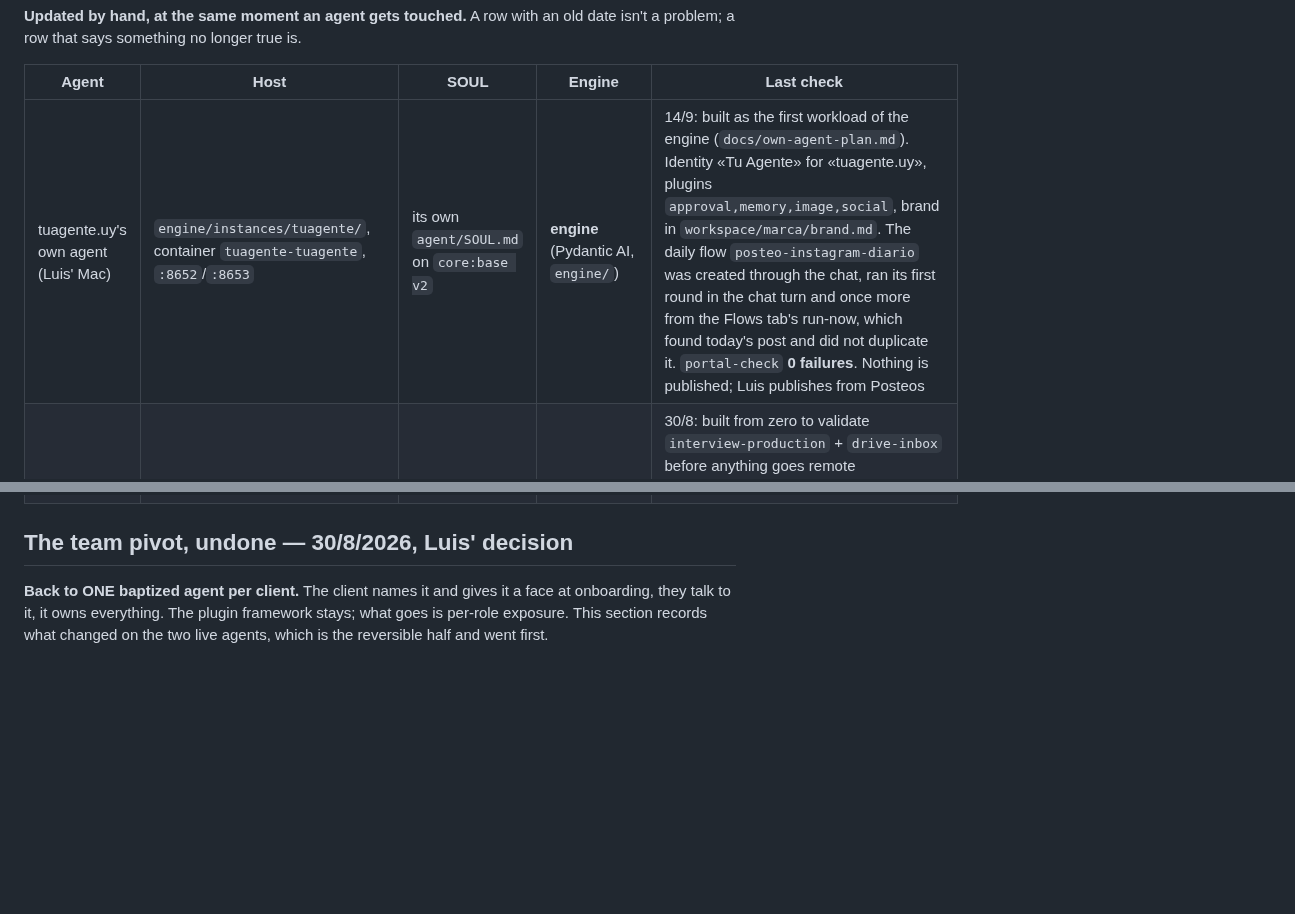
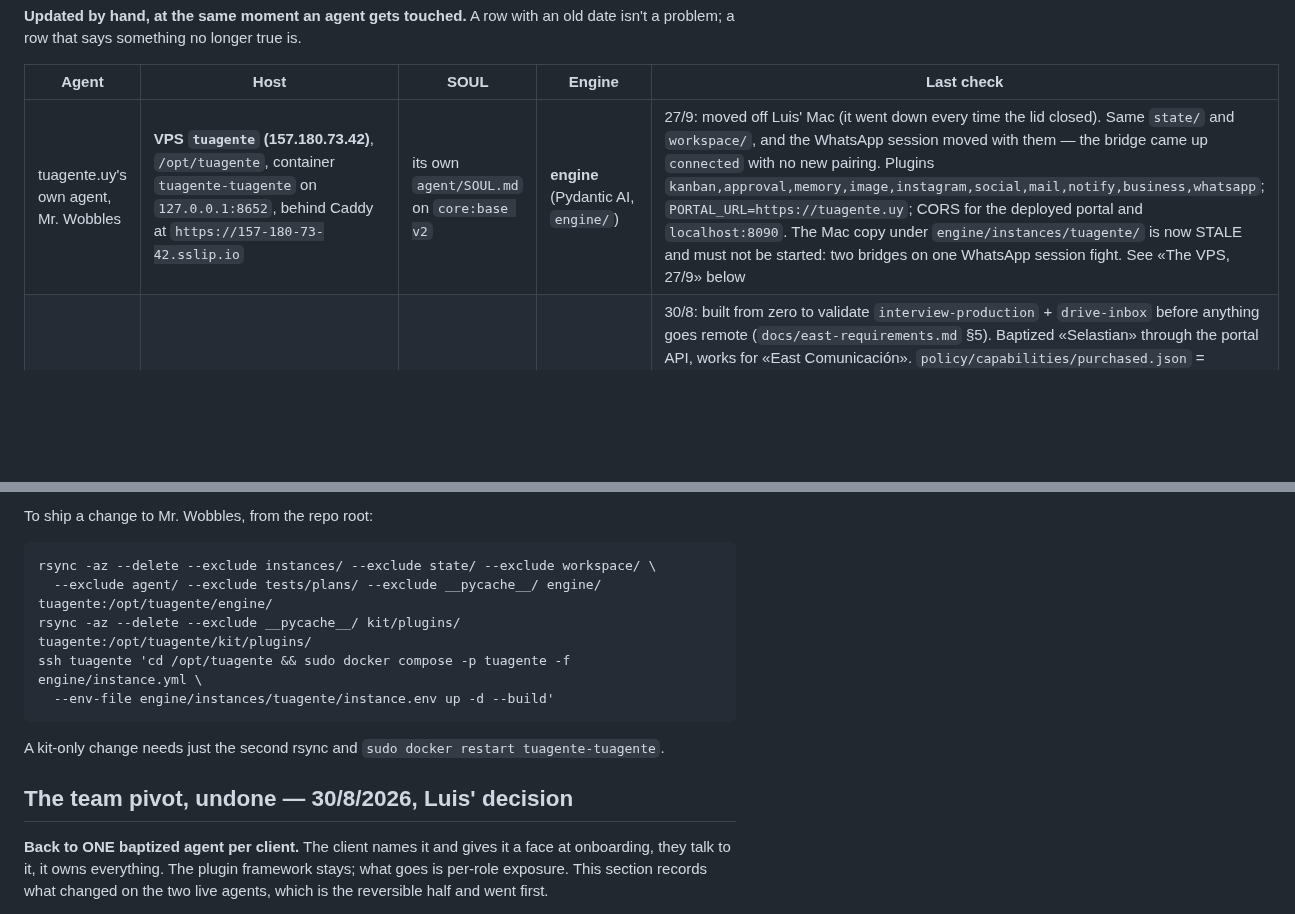
Before and after one commit to pdelabs/tuagente.uy, a Markdown page: kit/fleet.md, 2 parts joined by grey strips. Drawn GitHub-style; blank space fills up the shorter version.

````diff
--- a/kit/fleet.md
+++ b/kit/fleet.md
@@ -13,6 +13,6 @@ old date isn't a problem; a row that says something no longer true is.
 
 | Agent | Host | SOUL | Engine | Last check |
 |---|---|---|---|---|
-| tuagente.uy's own agent (Luis' Mac) | `engine/instances/tuagente/`, container `tuagente-tuagente`, `:8652`/`:8653` | its own `agent/SOUL.md` on `core:base v2` | **engine** (Pydantic AI, `engine/`) | 14/9: built as the first workload of the engine (`docs/own-agent-plan.md`). Identity «Tu Agente» for «tuagente.uy», plugins `approval,memory,image,social`, brand in `workspace/marca/brand.md`. The daily flow `posteo-instagram-diario` was created through the chat, ran its first round in the chat turn and once more from the Flows tab's run-now, which found today's post and did not duplicate it. `portal-check` **0 failures**. Nothing is published; Luis publishes from Posteos |
+| tuagente.uy's own agent, Mr. Wobbles | **VPS `tuagente` (157.180.73.42)**, `/opt/tuagente`, container `tuagente-tuagente` on `127.0.0.1:8652`, behind Caddy at `https://157-180-73-42.sslip.io` | its own `agent/SOUL.md` on `core:base v2` | **engine** (Pydantic AI, `engine/`) | 27/9: moved off Luis' Mac (it went down every time the lid closed). Same `state/` and `workspace/`, and the WhatsApp session moved with them — the bridge came up `connected` with no new pairing. Plugins `kanban,approval,memory,image,instagram,social,mail,notify,business,whatsapp`; `PORTAL_URL=https://tuagente.uy`; CORS for the deployed portal and `localhost:8090`. The Mac copy under `engine/instances/tuagente/` is now STALE and must not be started: two bridges on one WhatsApp session fight. See «The VPS, 27/9» below |
 | east-v2 (Luis' Mac) — **the kit's validation agent, not a client** | `east-v2`, local docker, `:8662`/`:8663`, `~/Desktop/Luis/Projects/east-v2` | **v13** — installed by `new-agent.sh` + `install.sh` | `v2026.7.30` | 30/8: built from zero to validate `interview-production` + `drive-inbox` before anything goes remote (`docs/east-requirements.md` §5). Baptized «Selastian» through the portal API, works for «East Comunicación». `policy/capabilities/purchased.json` = `["drive-inbox", "interview-production"]` → **9 plugins** (six system + `transcribe` via the base row + the two bought), 11 kit skills, 10 flows. `agent-check` **30 ok · 0 warn · 0 failures**, `portal-check` **16 ok · 0 warn · 0 failures**. Two requirements run end to end on real material: a YouTube interview → transcript + ten timecoded zócalos, and a Radio Viva URL → headline+copy draft, both left pending approval on their own ticket. The Drive trigger was armed with fake folder ids, fired once, left the loud ticket, and was returned to `request` — **there is no cron on this agent now**. Own OpenRouter key `east-v2-dev`, limit US$10, **US$0.167 spent** over four runs. It holds a real key and a real `TUAGENTE_MODELS_KEY`: if it stops being useful, revoke the key, do not just delete the folder |
 | tuagente demo (Luis' Mac) | `tuagente-local-agent`, local docker, `:8642`/`:8643` | **v13** — installed by `install.sh`, marker read back off disk | `v2026.7.30` | 30/8, wave 5: named «Tuca», works for «Ferretería Demo». `policy/capabilities/purchased.json` written by hand with `social-package` + `invoices-to-data` — the two rows whose installs are exactly what its former marketing and accounting roles carried — then `install.sh` and a restart of `hermes` + `portal-adapter`. `agent-check` **30 ok · 0 warn · 0 failures**, `portal-check` **14 ok · 2 warn · 0 failures**, `/portal/roles` **404**, `/portal/plugins` **11** (six system + transcribe + the four purchased), `hermes profile list` = `default` only, zero "Skipping secondary profile", US$0.53851965 on the key — unchanged by the visit. **30/8, revalidated independently**: every number in this row reproduced from scratch — same 30 ok · 0 warn · 0 failures, same 14 ok · 2 warn · 0 failures, same 404, same 11 — plus one chat turn that asked the agent its name and got «Tuca», on `openai/gpt-5.6-luna`, 22,486 in / 41 out, **US$0.00567055**. That turn is why the key now reads US$0.5441902 and not the figure above; nothing else on this agent moved |
@@ -20,3 +33,15 @@ old date isn't a problem; a row that says something no longer true is.
+To ship a change to Mr. Wobbles, from the repo root:
+
+```bash
+rsync -az --delete --exclude instances/ --exclude state/ --exclude workspace/ \
+  --exclude agent/ --exclude tests/plans/ --exclude __pycache__/ engine/ tuagente:/opt/tuagente/engine/
+rsync -az --delete --exclude __pycache__/ kit/plugins/ tuagente:/opt/tuagente/kit/plugins/
+ssh tuagente 'cd /opt/tuagente && sudo docker compose -p tuagente -f engine/instance.yml \
+  --env-file engine/instances/tuagente/instance.env up -d --build'
+```
+
+A kit-only change needs just the second rsync and `sudo docker restart
+tuagente-tuagente`.
 
 ## The team pivot, undone — 30/8/2026, Luis' decision
 
````
Also changed, not shown: other parts of kit/fleet.md (+14 -1 lines).
